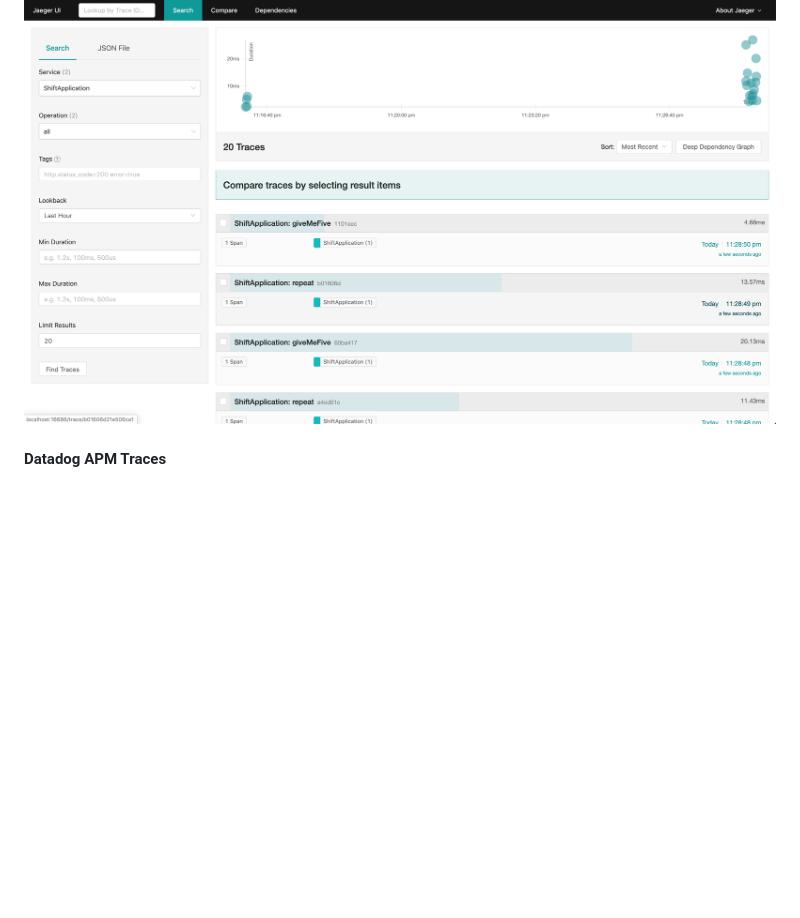
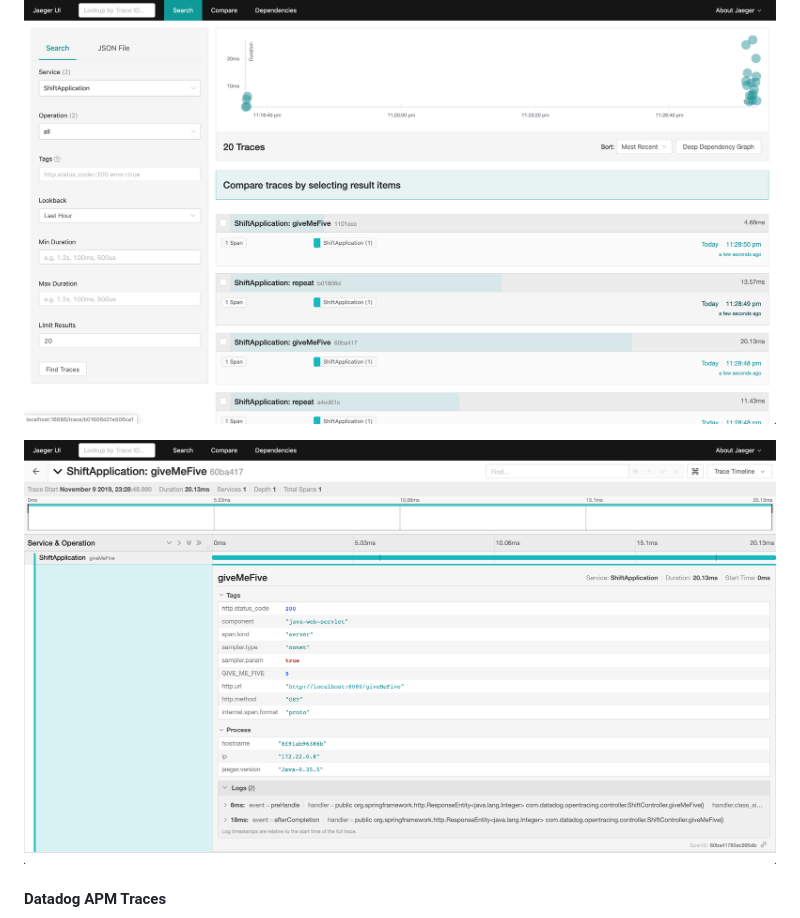
Before and after one commit to foogaro/shift-tracer, a Markdown page: README.md, the part around the change. Rendered like a GitHub page; pictures changed too: jaeger-ui-02.png (added); blank space fills up the shorter version.

Commit message:
Added the trace detail for Jaeger UI

```diff
--- a/README.md
+++ b/README.md
@@ -59,6 +59,8 @@ curl -vk http://localhost:8080/reapet/this
 
 ![Jaeger UI](jaeger-ui-01.png)
 
+![Jaeger UI](jaeger-ui-02.png)
+
 #### Datadog APM Traces
 
 ![Datadog APM Traces](datadog-apm-traces-01.png)
```
